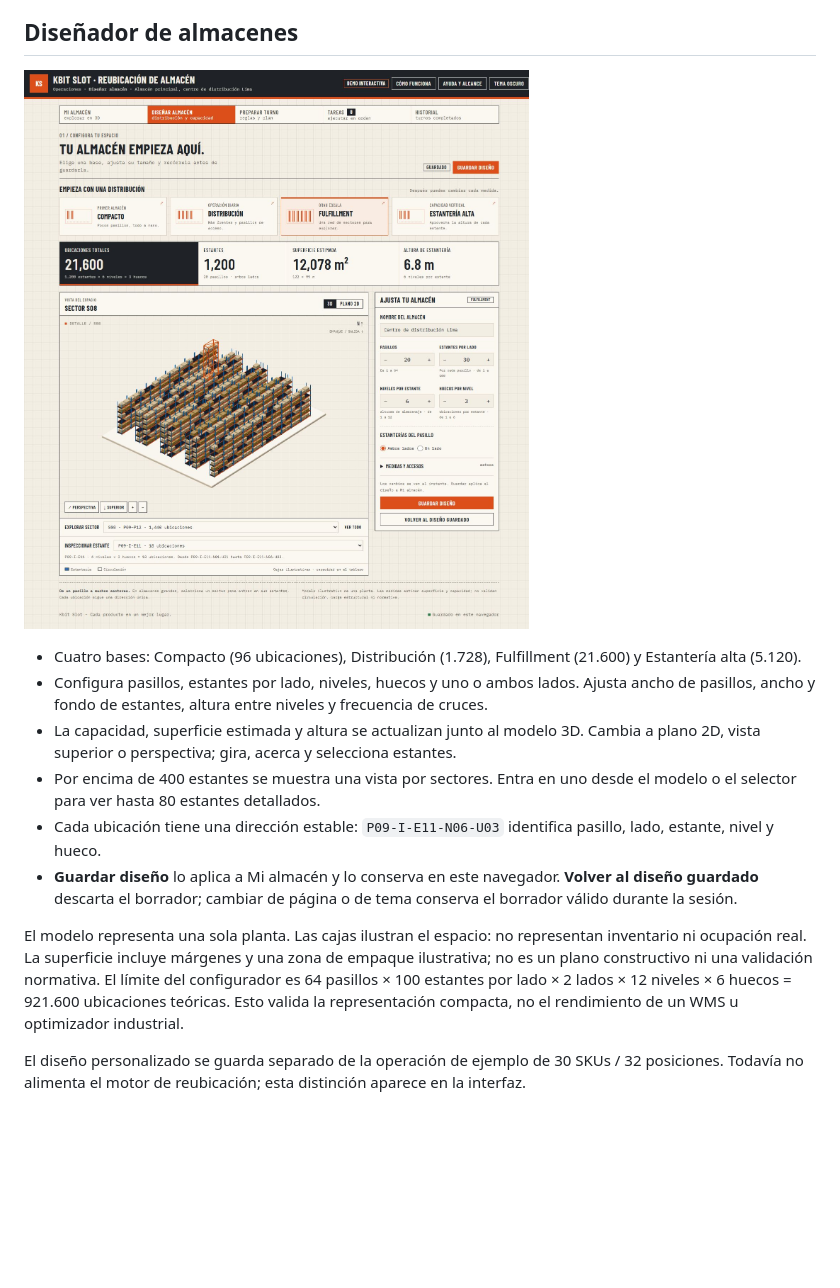
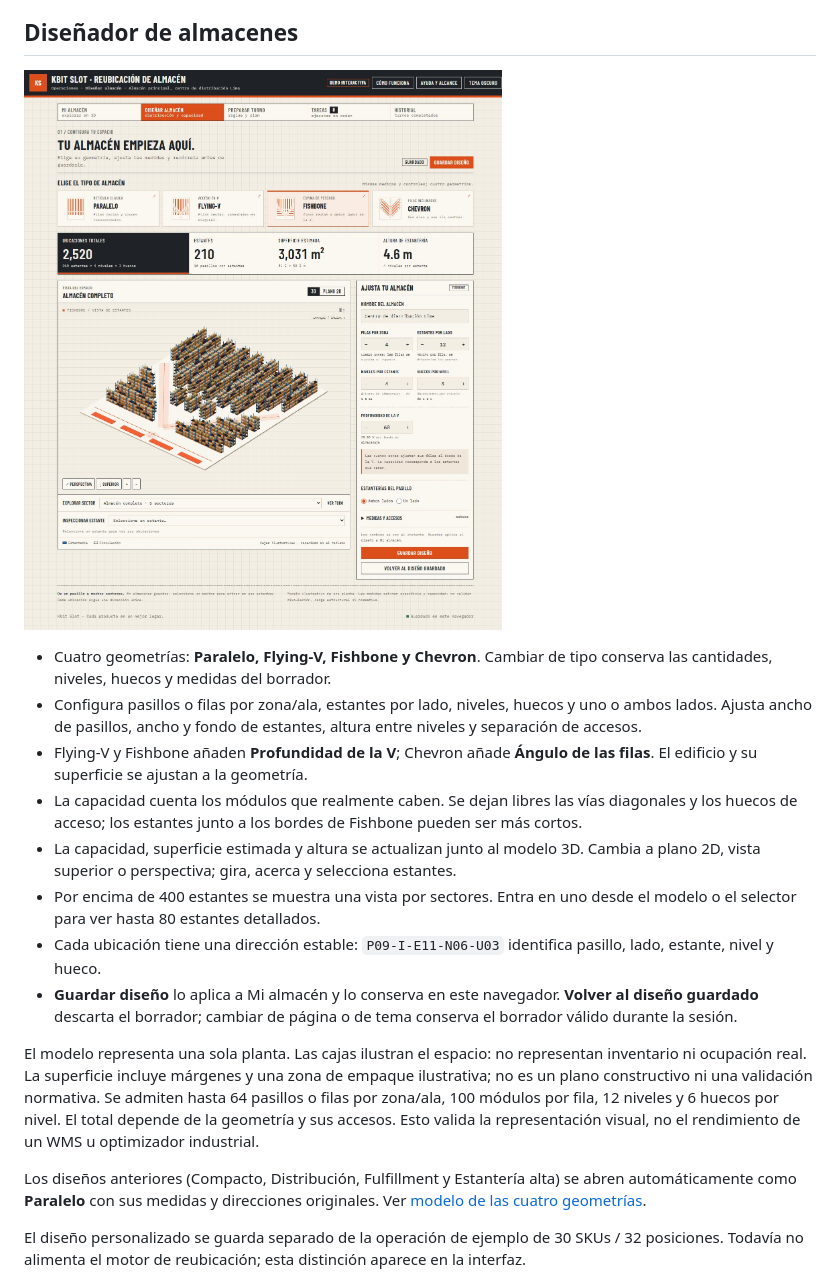
Before and after one commit to kbit-ibm/kbit-slot, a Markdown page: README.md, the part around the change. Rendered like a GitHub page; pictures changed too: docs/designer.png; blank space fills up the shorter version.

Commit message:
Add Parallel Flying-V Fishbone and Chevron warehouse geometries

```diff
--- a/README.md
+++ b/README.md
@@ -10,14 +10,18 @@ Prototipo personal de software para explorar un almacén en 3D, simular reubicac
 
 ![Diseñador de almacenes con detalle de un sector](docs/designer.png)
 
-- Cuatro bases: Compacto (96 ubicaciones), Distribución (1.728), Fulfillment (21.600) y Estantería alta (5.120).
-- Configura pasillos, estantes por lado, niveles, huecos y uno o ambos lados. Ajusta ancho de pasillos, ancho y fondo de estantes, altura entre niveles y frecuencia de cruces.
+- Cuatro geometrías: **Paralelo, Flying-V, Fishbone y Chevron**. Cambiar de tipo conserva las cantidades, niveles, huecos y medidas del borrador.
+- Configura pasillos o filas por zona/ala, estantes por lado, niveles, huecos y uno o ambos lados. Ajusta ancho de pasillos, ancho y fondo de estantes, altura entre niveles y separación de accesos.
+- Flying-V y Fishbone añaden **Profundidad de la V**; Chevron añade **Ángulo de las filas**. El edificio y su superficie se ajustan a la geometría.
+- La capacidad cuenta los módulos que realmente caben. Se dejan libres las vías diagonales y los huecos de acceso; los estantes junto a los bordes de Fishbone pueden ser más cortos.
 - La capacidad, superficie estimada y altura se actualizan junto al modelo 3D. Cambia a plano 2D, vista superior o perspectiva; gira, acerca y selecciona estantes.
 - Por encima de 400 estantes se muestra una vista por sectores. Entra en uno desde el modelo o el selector para ver hasta 80 estantes detallados.
 - Cada ubicación tiene una dirección estable: `P09-I-E11-N06-U03` identifica pasillo, lado, estante, nivel y hueco.
 - **Guardar diseño** lo aplica a Mi almacén y lo conserva en este navegador. **Volver al diseño guardado** descarta el borrador; cambiar de página o de tema conserva el borrador válido durante la sesión.
 
-El modelo representa una sola planta. Las cajas ilustran el espacio: no representan inventario ni ocupación real. La superficie incluye márgenes y una zona de empaque ilustrativa; no es un plano constructivo ni una validación normativa. El límite del configurador es 64 pasillos × 100 estantes por lado × 2 lados × 12 niveles × 6 huecos = 921.600 ubicaciones teóricas. Esto valida la representación compacta, no el rendimiento de un WMS u optimizador industrial.
+El modelo representa una sola planta. Las cajas ilustran el espacio: no representan inventario ni ocupación real. La superficie incluye márgenes y una zona de empaque ilustrativa; no es un plano constructivo ni una validación normativa. Se admiten hasta 64 pasillos o filas por zona/ala, 100 módulos por fila, 12 niveles y 6 huecos por nivel. El total depende de la geometría y sus accesos. Esto valida la representación visual, no el rendimiento de un WMS u optimizador industrial.
+
+Los diseños anteriores (Compacto, Distribución, Fulfillment y Estantería alta) se abren automáticamente como **Paralelo** con sus medidas y direcciones originales. Ver [modelo de las cuatro geometrías](docs/warehouse-layouts.md).
 
 El diseño personalizado se guarda separado de la operación de ejemplo de 30 SKUs / 32 posiciones. Todavía no alimenta el motor de reubicación; esta distinción aparece en la interfaz.
 
```
Also changed, not shown: QA.md (+18 -1 lines), docs/warehouse-layouts.md (added, +20 -0 lines), docs/warehouse-scaling.md (+3 -3 lines), 7 other files.
